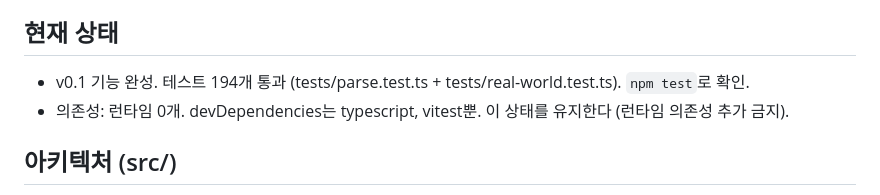
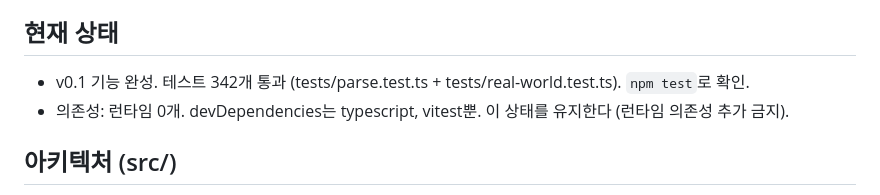
Before and after one commit to jwn7/ko-chrono, a Markdown page: CLAUDE.md, the part around the change. Drawn GitHub-style.

Commit message:
docs: CLAUDE.md 현재 상태 갱신
Co-Authored-By: Claude Fable 5.1 <noreply@anthropic.com>

```diff
--- a/CLAUDE.md
+++ b/CLAUDE.md
@@ -4,7 +4,7 @@
 chrono-node에 한국어 로케일이 없어서 만든다. es-hangul이 "글자"를 다루면 우리는 "문장 속 시간"을 다룬다.
 
 ## 현재 상태
-- v0.1 기능 완성. 테스트 194개 통과 (tests/parse.test.ts + tests/real-world.test.ts). `npm test`로 확인.
+- v0.1 기능 완성. 테스트 342개 통과 (tests/parse.test.ts + tests/real-world.test.ts). `npm test`로 확인.
 - 의존성: 런타임 0개. devDependencies는 typescript, vitest뿐. 이 상태를 유지한다 (런타임 의존성 추가 금지).
 
 ## 아키텍처 (src/)
```
